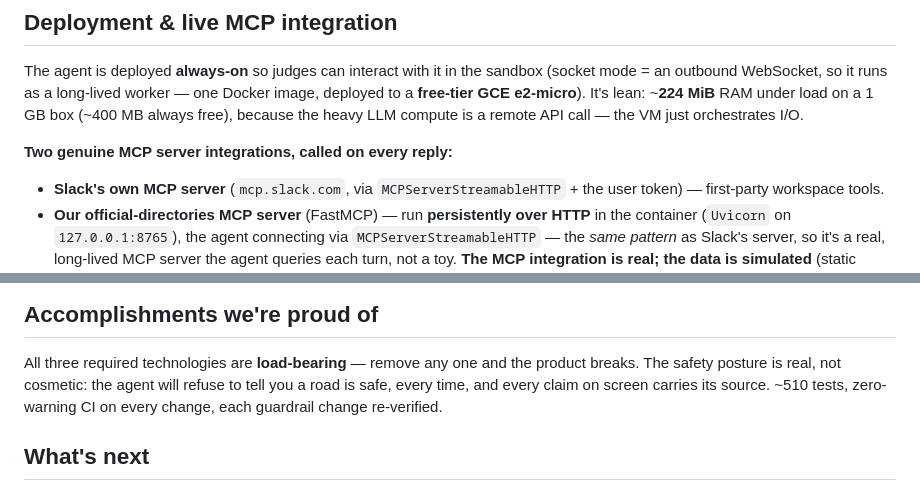
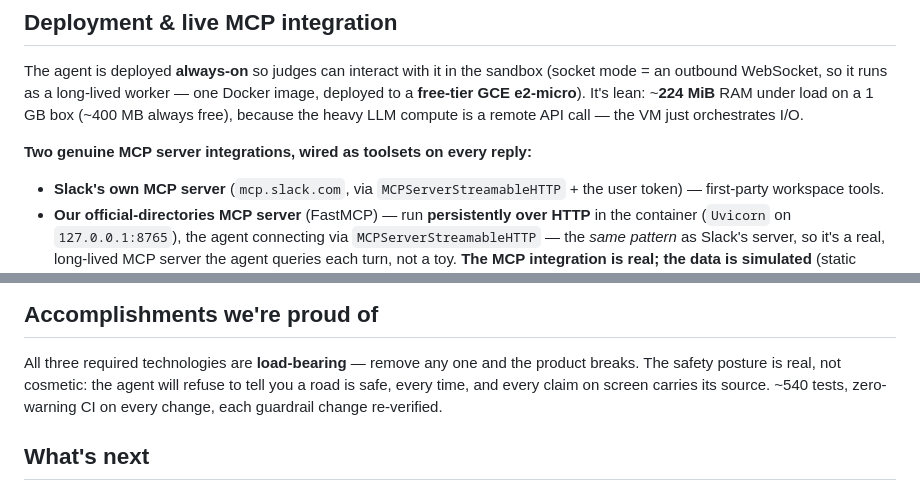
Before and after one commit to jwlai-cloud/crisis_resource_slack_nav, a Markdown page: docs/DEVPOST.md, 2 parts joined by grey strips. Drawn GitHub-style.

Commit message:
docs(devpost): correct test count (~540) + soften MCP wording (called -> wired as toolsets)
Truth-check during submission review: pytest collects 539 tests (was stated ~510);
the Slack-own MCP server is attached as a toolset every reply but not necessarily
invoked, so 'called on every reply' -> 'wired as toolsets on every reply'.

Co-Authored-By: Claude Opus 4.8 (1M context) <noreply@anthropic.com>

```diff
--- a/docs/DEVPOST.md
+++ b/docs/DEVPOST.md
@@ -110,7 +110,7 @@ image, deployed to a **free-tier GCE e2-micro**). It's lean: ~**224 MiB** RAM un
 load on a 1 GB box (~400 MB always free), because the heavy LLM compute is a remote
 API call — the VM just orchestrates I/O.
 
-**Two genuine MCP server integrations, called on every reply:**
+**Two genuine MCP server integrations, wired as toolsets on every reply:**
 - **Slack's own MCP server** (`mcp.slack.com`, via `MCPServerStreamableHTTP` + the user
   token) — first-party workspace tools.
 - **Our official-directories MCP server** (FastMCP) — run **persistently over HTTP** in
@@ -144,7 +144,7 @@ HTTP round-trip is covered by `tests/integration/mocks/test_server_http.py`.
 
 All three required technologies are **load-bearing** — remove any one and the product
 breaks. The safety posture is real, not cosmetic: the agent will refuse to tell you a
-road is safe, every time, and every claim on screen carries its source. ~510 tests,
+road is safe, every time, and every claim on screen carries its source. ~540 tests,
 zero-warning CI on every change, each guardrail change re-verified.
 
 ## What's next
```
